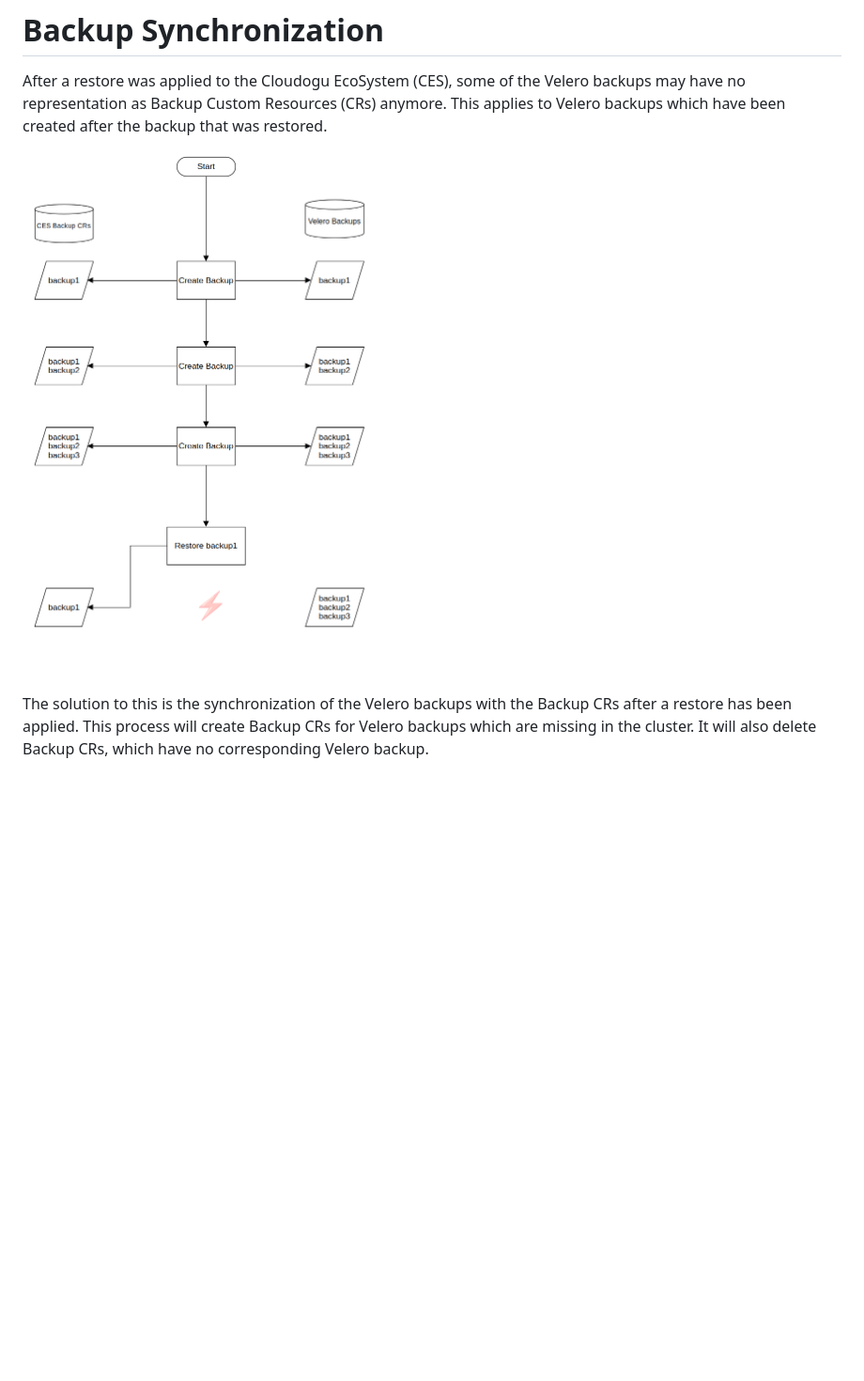
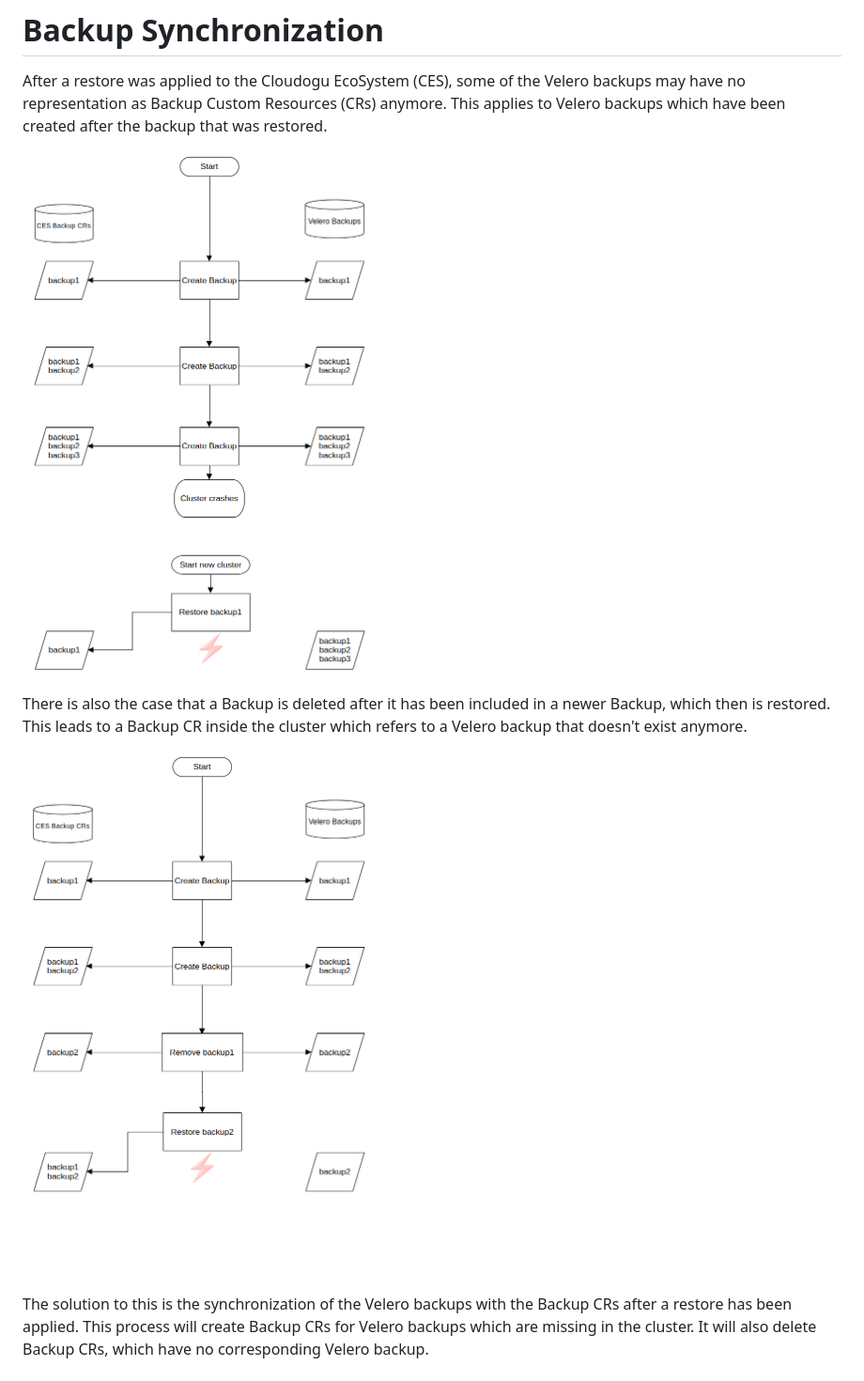
Before and after one commit to cloudogu/k8s-backup-operator, a Markdown page: docs/development/backup_sync_en.md, the part around the change. Shown at 94% size. GitHub-like rendering; pictures changed too: docs/development/restore_problem.png (deleted), docs/development/restore_problem1.png (added), docs/development/restore_problem2.png (added); blank space fills up the shorter version.

Commit message:
Specify backup sync problems in detail; #13

```diff
--- a/docs/development/backup_sync_en.md
+++ b/docs/development/backup_sync_en.md
@@ -4,7 +4,12 @@ After a restore was applied to the Cloudogu EcoSystem (CES), some of the Velero
 as Backup Custom Resources (CRs) anymore. This applies to Velero backups which have been created after the backup that
 was restored.
 
-![Backup synchronization problem after restore](restore_problem.png "Backup synchronization problem after restore")
+![Backup synchronization problem 1 after restore](restore_problem1.png "Backup synchronization problem 1 after restore")
+
+There is also the case that a Backup is deleted after it has been included in a newer Backup, which then is restored.
+This leads to a Backup CR inside the cluster which refers to a Velero backup that doesn't exist anymore.
+
+![Backup synchronization problem 2 after restore](restore_problem2.png "Backup synchronization problem 2 after restore")
 
 The solution to this is the synchronization of the Velero backups with the Backup CRs after a restore has been applied.
 This process will create Backup CRs for Velero backups which are missing in the cluster. It will also delete Backup CRs,
```
